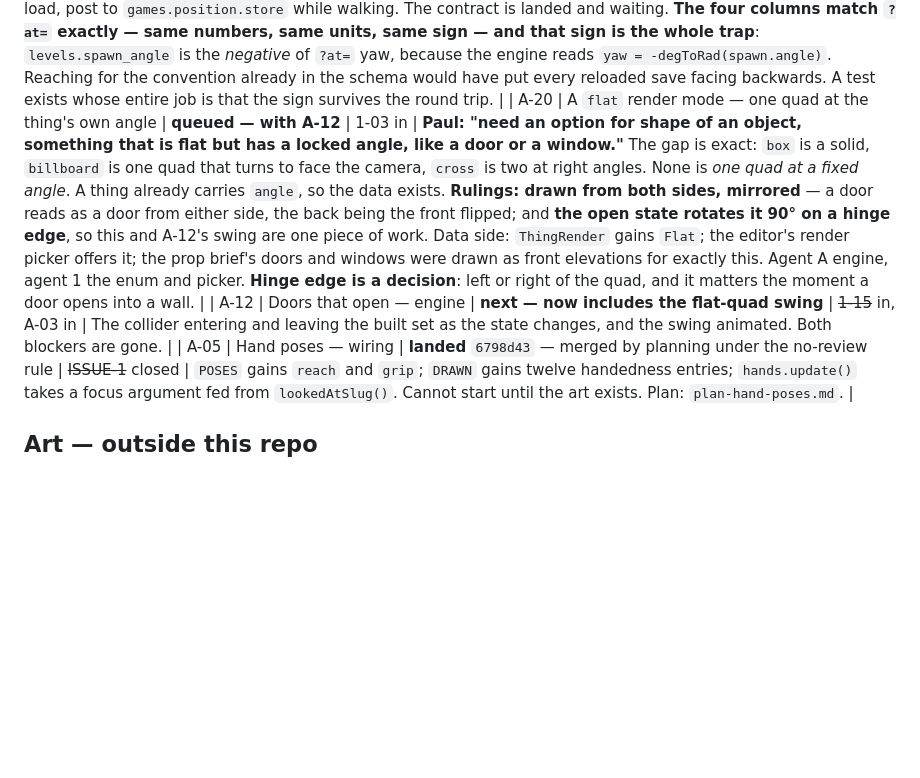
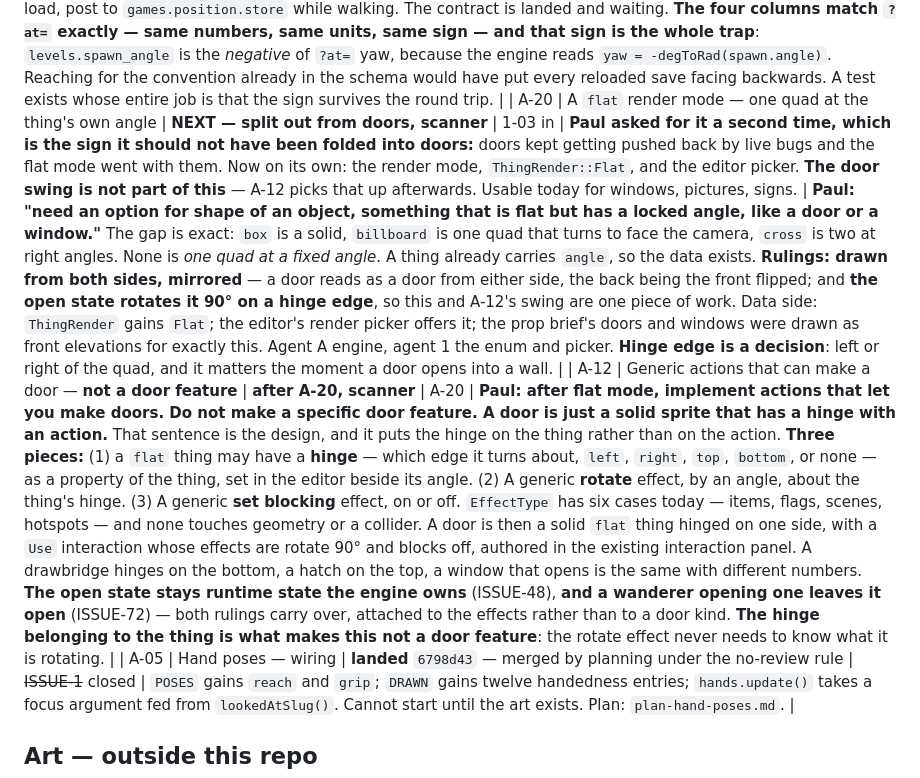
Before and after one commit to silent-8ch/life_game, a Markdown page: docs/tasks.md, the part around the change. Drawn GitHub-style; blank space fills up the shorter version.

Commit message:
A door is a hinged sprite with an action, not a feature
Paul splits the flat render mode out from doors, because he had asked for it
twice and it kept getting pushed back with them. Then he replaces the doors
task with something better: do not make a door feature, make the actions that
let you make one. A door is just a solid sprite that has a hinge with an action.

That sentence is the design and it puts the hinge on the thing rather than on
the action, which is the part that makes it generic. A flat thing may have a
hinge, one of its four edges, set beside its angle. A rotate effect turns a
thing about its hinge by an angle. A set blocking effect turns its collider on
or off. A door is those two effects on a Use interaction, authored in the panel
that already exists. A drawbridge hinges at the bottom, a hatch at the top, a
window that opens is the same with other numbers, and the rotate effect never
needs to know what it is rotating.

The six effects that exist today are items, flags, scenes and hotspots. None
touches geometry or a collider, so these two are the gap.

The two earlier rulings carry over unchanged and attach to the effects instead
of to a door kind: open state is runtime state the engine owns, and a wanderer
who opens something leaves it open.

```diff
--- a/docs/tasks.md
+++ b/docs/tasks.md
@@ -332,8 +332,8 @@ The crossing is the harder half. `crossPortal` hands back a transform for a body
 
 **Two constraints, and the first is fatal if missed.** `scanRow(canvas, legend, row)` **takes the legend**, and `paintWalls` assigns colours by walking the scene graph with an incrementing step — so the legend is a property of that build, not of the image. **A colour screen saved without its legend cannot be decoded by anything, ever.** Save the legend JSON beside the images or the feature does not work. Second: `preserveDrawingBuffer` is `probe !== null`, so a normal play session cannot read its own frame today — say what turning it on for everybody costs before doing it. |
 | A-13 | Save where you are — client half | **next, after A-11b** | 1-17 in | Read `standingAt` at load, post to `games.position.store` while walking. The contract is landed and waiting. **The four columns match `?at=` exactly — same numbers, same units, same sign — and that sign is the whole trap**: `levels.spawn_angle` is the *negative* of `?at=` yaw, because the engine reads `yaw = -degToRad(spawn.angle)`. Reaching for the convention already in the schema would have put every reloaded save facing backwards. A test exists whose entire job is that the sign survives the round trip. |
-| A-20 | A `flat` render mode — one quad at the thing's own angle | **queued — with A-12** | 1-03 in | **Paul: "need an option for shape of an object, something that is flat but has a locked angle, like a door or a window."** The gap is exact: `box` is a solid, `billboard` is one quad that turns to face the camera, `cross` is two at right angles. None is *one quad at a fixed angle*. A thing already carries `angle`, so the data exists. **Rulings: drawn from both sides, mirrored** — a door reads as a door from either side, the back being the front flipped; and **the open state rotates it 90° on a hinge edge**, so this and A-12's swing are one piece of work. Data side: `ThingRender` gains `Flat`; the editor's render picker offers it; the prop brief's doors and windows were drawn as front elevations for exactly this. Agent A engine, agent 1 the enum and picker. **Hinge edge is a decision**: left or right of the quad, and it matters the moment a door opens into a wall. |
-| A-12 | Doors that open — engine | **next — now includes the flat-quad swing** | ~~1-15~~ in, A-03 in | The collider entering and leaving the built set as the state changes, and the swing animated. Both blockers are gone. |
+| A-20 | A `flat` render mode — one quad at the thing's own angle | **NEXT — split out from doors, scanner** | 1-03 in | **Paul asked for it a second time, which is the sign it should not have been folded into doors:** doors kept getting pushed back by live bugs and the flat mode went with them. Now on its own: the render mode, `ThingRender::Flat`, and the editor picker. **The door swing is not part of this** — A-12 picks that up afterwards. Usable today for windows, pictures, signs. | **Paul: "need an option for shape of an object, something that is flat but has a locked angle, like a door or a window."** The gap is exact: `box` is a solid, `billboard` is one quad that turns to face the camera, `cross` is two at right angles. None is *one quad at a fixed angle*. A thing already carries `angle`, so the data exists. **Rulings: drawn from both sides, mirrored** — a door reads as a door from either side, the back being the front flipped; and **the open state rotates it 90° on a hinge edge**, so this and A-12's swing are one piece of work. Data side: `ThingRender` gains `Flat`; the editor's render picker offers it; the prop brief's doors and windows were drawn as front elevations for exactly this. Agent A engine, agent 1 the enum and picker. **Hinge edge is a decision**: left or right of the quad, and it matters the moment a door opens into a wall. |
+| A-12 | Generic actions that can make a door — **not a door feature** | **after A-20, scanner** | A-20 | **Paul: after flat mode, implement actions that let you make doors. Do not make a specific door feature. A door is just a solid sprite that has a hinge with an action.** That sentence is the design, and it puts the hinge on the thing rather than on the action. **Three pieces:** (1) a `flat` thing may have a **hinge** — which edge it turns about, `left`, `right`, `top`, `bottom`, or none — as a property of the thing, set in the editor beside its angle. (2) A generic **rotate** effect, by an angle, about the thing's hinge. (3) A generic **set blocking** effect, on or off. `EffectType` has six cases today — items, flags, scenes, hotspots — and none touches geometry or a collider. A door is then a solid `flat` thing hinged on one side, with a `Use` interaction whose effects are rotate 90° and blocks off, authored in the existing interaction panel. A drawbridge hinges on the bottom, a hatch on the top, a window that opens is the same with different numbers. **The open state stays runtime state the engine owns** (ISSUE-48), **and a wanderer opening one leaves it open** (ISSUE-72) — both rulings carry over, attached to the effects rather than to a door kind. **The hinge belonging to the thing is what makes this not a door feature**: the rotate effect never needs to know what it is rotating. |
 | A-05 | Hand poses — wiring | **landed** `6798d43` — merged by planning under the no-review rule | ~~ISSUE-1~~ closed | `POSES` gains `reach` and `grip`; `DRAWN` gains twelve handedness entries; `hands.update()` takes a focus argument fed from `lookedAtSlug()`. Cannot start until the art exists. Plan: `plan-hand-poses.md`. |
 
 ## Art — outside this repo
```
